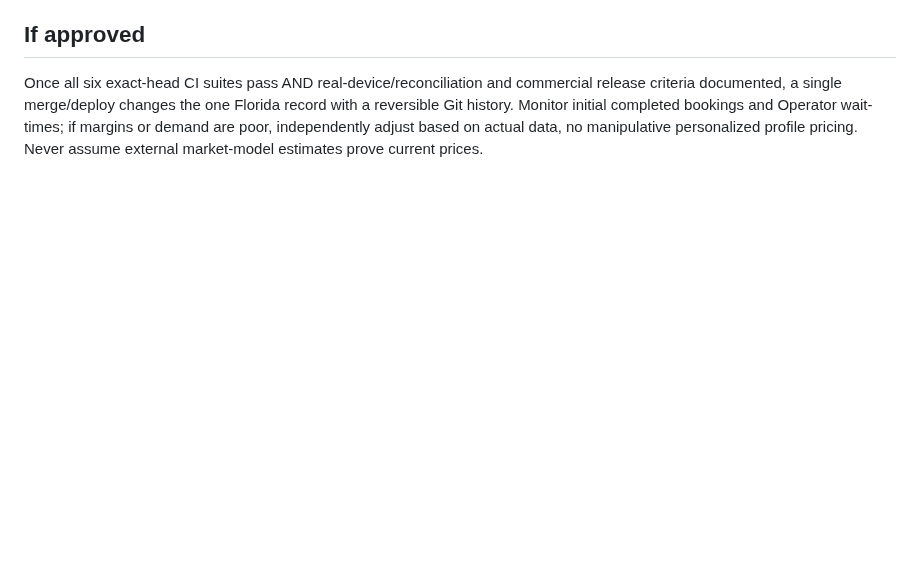
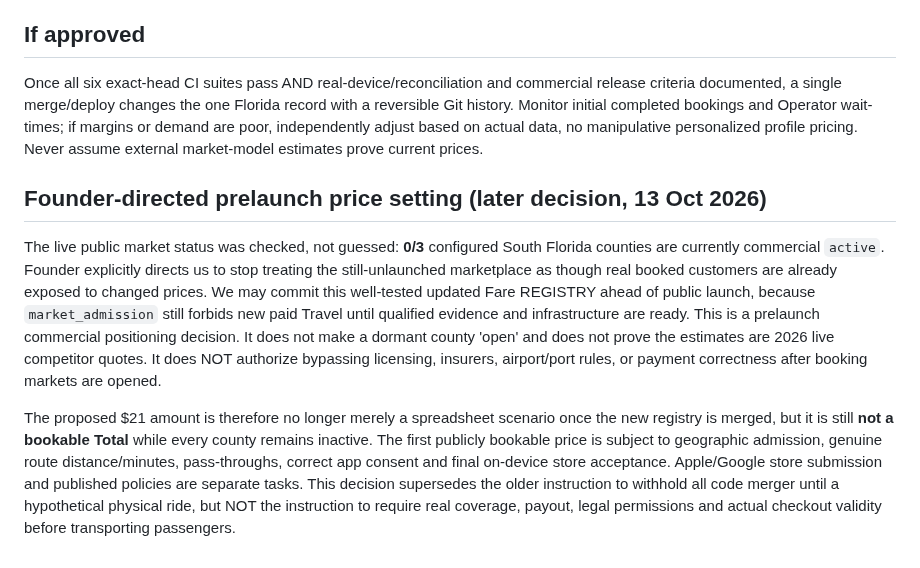
Before and after one commit to chadkhalil21-svg/American-Rider, a Markdown page: docs/audits/FLORIDA-PRICE-ACTIVATION-DECISION-2026-10-13.md, the part around the change. Rendered like a GitHub page; blank space fills up the shorter version.

Commit message:
Distinguish safe prelaunch fare registry deployment from actual county commercial admission

```diff
--- a/docs/audits/FLORIDA-PRICE-ACTIVATION-DECISION-2026-10-13.md
+++ b/docs/audits/FLORIDA-PRICE-ACTIVATION-DECISION-2026-10-13.md
@@ -36,3 +36,9 @@ Initial CI exposed a legitimate contradiction: **fixed Brickell-based named-dest
 ## If approved
 
 Once all six exact-head CI suites pass AND real-device/reconciliation and commercial release criteria documented, a single merge/deploy changes the one Florida record with a reversible Git history. Monitor initial completed bookings and Operator wait-times; if margins or demand are poor, independently adjust based on actual data, no manipulative personalized profile pricing. Never assume external market-model estimates prove current prices.
+
+## Founder-directed prelaunch price setting (later decision, 13 Oct 2026)
+
+The live public market status was checked, not guessed: **0/3** configured South Florida counties are currently commercial `active`. Founder explicitly directs us to stop treating the still-unlaunched marketplace as though real booked customers are already exposed to changed prices. We may commit this well-tested updated Fare REGISTRY ahead of public launch, because `market_admission` still forbids new paid Travel until qualified evidence and infrastructure are ready. This is a prelaunch commercial positioning decision. It does not make a dormant county 'open' and does not prove the estimates are 2026 live competitor quotes. It does NOT authorize bypassing licensing, insurers, airport/port rules, or payment correctness after booking markets are opened.
+
+The proposed $21 amount is therefore no longer merely a spreadsheet scenario once the new registry is merged, but it is still **not a bookable Total** while every county remains inactive. The first publicly bookable price is subject to geographic admission, genuine route distance/minutes, pass-throughs, correct app consent and final on-device store acceptance. Apple/Google store submission and published policies are separate tasks. This decision supersedes the older instruction to withhold all code merger until a hypothetical physical ride, but NOT the instruction to require real coverage, payout, legal permissions and actual checkout validity before transporting passengers.
```
